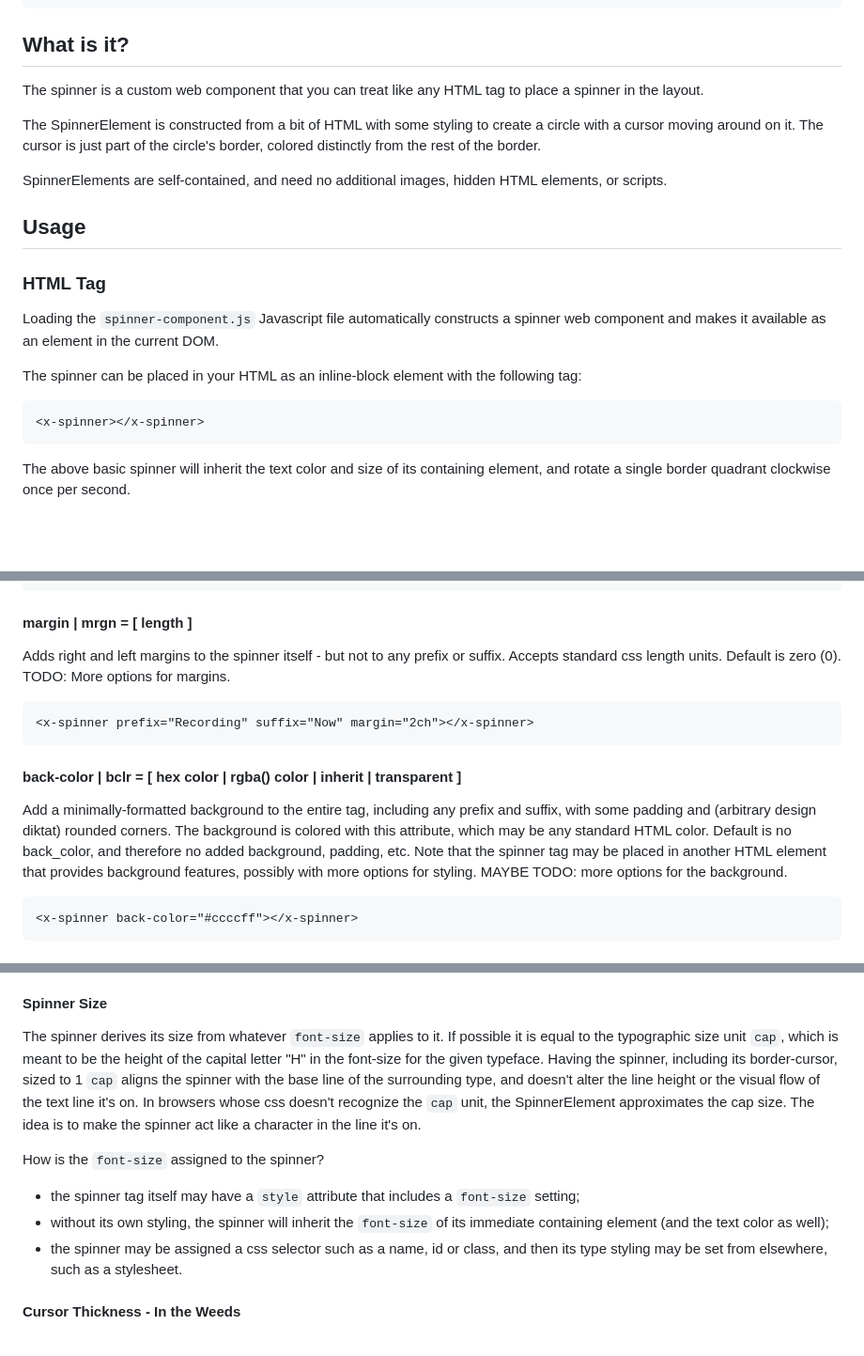
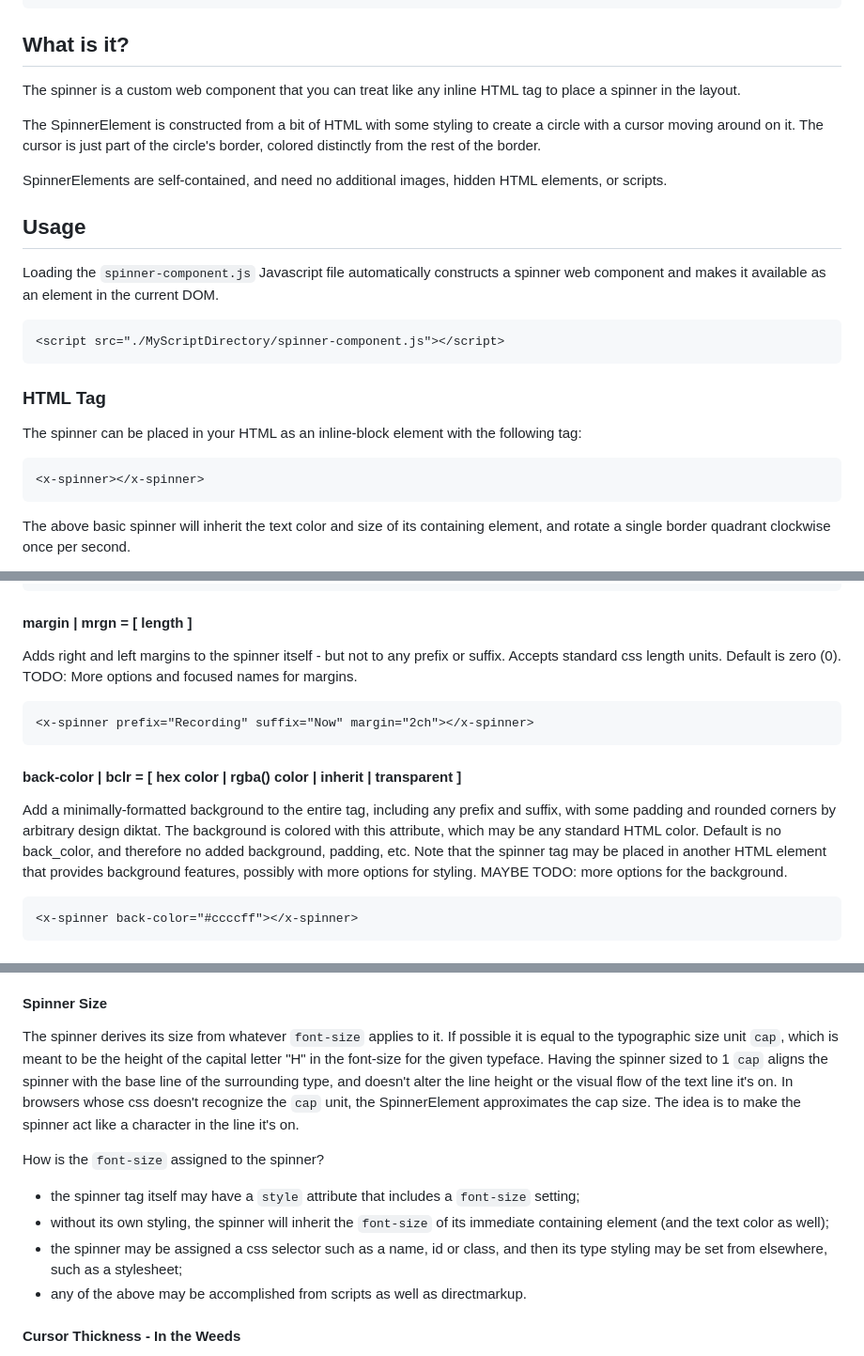
Before and after one commit to bwva/HTML-SpinnerElem, a Markdown page: README.md, 3 parts joined by grey strips. Shown: that part at 94% size. GitHub-like rendering; blank space fills up the shorter version.

````diff
--- a/README.md
+++ b/README.md
@@ -15,23 +15,23 @@ To use the spinner component in your project:
 ```
 
 ## What is it?
-The spinner is a custom web component that you can treat like any HTML tag to place a spinner in the layout.
+The spinner is a custom web component that you can treat like any inline HTML tag to place a spinner in the layout.
 
 The SpinnerElement is constructed from a bit of HTML with some styling to create a circle with a cursor moving around on it. The cursor is just part of the circle's border, colored distinctly from the rest of the border.
 
 SpinnerElements are self-contained, and need no additional images, hidden HTML elements, or scripts.
 
 ## Usage
+Loading the `spinner-component.js` Javascript file automatically constructs a spinner web component and makes it available as an element in the current DOM.
+```html
+<script src="./MyScriptDirectory/spinner-component.js"></script>
+```
 
 ### HTML Tag
-Loading the `spinner-component.js` Javascript file automatically constructs a spinner web component and makes it available as an element in the current DOM.
-
 The spinner can be placed in your HTML as an inline-block element with the following tag:
-
 ```html
 <x-spinner></x-spinner>
 ```
-
 The above basic spinner will inherit the text color and size of its containing element, and rotate a single border quadrant clockwise once per second.
 
 Note: Custom web components always require closing tags.
@@ -120,13 +120,13 @@ Adds text or an HTML element right after the spinner. The spinner is styled as a
 
 #### margin | mrgn = [ length ]
 Adds right and left margins to the spinner itself - but not to any prefix or suffix. Accepts standard css length units. Default is zero (0).
-TODO: More options for margins.
+TODO: More options and focused names for margins.
 ```html
 <x-spinner prefix="Recording" suffix="Now" margin="2ch"></x-spinner>
 ```
 
 #### back-color | bclr = [ hex color | rgba() color | inherit | transparent ]
-Add a minimally-formatted background to the entire tag, including any prefix and suffix, with some padding and (arbitrary design diktat) rounded corners. The background is colored with this attribute, which may be any standard HTML color. Default is no back_color, and therefore no added background, padding, etc.
+Add a minimally-formatted background to the entire tag, including any prefix and suffix, with some padding and  rounded corners by arbitrary design diktat. The background is colored with this attribute, which may be any standard HTML color. Default is no back_color, and therefore no added background, padding, etc.
 Note that the spinner tag may be placed in another HTML element that provides background features, possibly with more options for styling.
 MAYBE TODO: more options for the background.
 ```html
@@ -155,12 +155,13 @@ The outer `div` provides the font color and size; the attributes of the spinner
 - `trace-color="transparent"` hides the spinner's trace - the non-colored quadrants of the circle, which is normally visible as a light gray.
 
 #### Spinner Size
-The spinner derives its size from whatever `font-size` applies to it. If possible it is equal to the typographic size unit `cap`, which is meant to be the height of the capital letter "H" in the font-size for the given typeface. Having the spinner, including its border-cursor, sized to 1 `cap` aligns the spinner with the base line of the surrounding type, and doesn't alter the line height or the visual flow of the text line it's on. In browsers whose css doesn't recognize the `cap` unit, the SpinnerElement approximates the cap size. The idea is to make the spinner act like a character in the line it's on.
+The spinner derives its size from whatever `font-size` applies to it. If possible it is equal to the typographic size unit `cap`, which is meant to be the height of the capital letter "H" in the font-size for the given typeface. Having the spinner sized to 1 `cap` aligns the spinner with the base line of the surrounding type, and doesn't alter the line height or the visual flow of the text line it's on. In browsers whose css doesn't recognize the `cap` unit, the SpinnerElement approximates the cap size. The idea is to make the spinner act like a character in the line it's on.
 
 How is the `font-size` assigned to the spinner?
 - the spinner tag itself may have a `style` attribute that includes a `font-size` setting;
 - without its own styling, the spinner will inherit the `font-size` of its immediate containing element (and the text color as well);
-- the spinner may be assigned a css selector such as a name, id or class, and then its type styling may be set from elsewhere, such as a stylesheet.
+- the spinner may be assigned a css selector such as a name, id or class, and then its type styling may be set from elsewhere, such as a stylesheet;
+- any of the above may be accomplished from scripts as well as directmarkup.
 
 #### Cursor Thickness - In the Weeds
 For this iteration, the thickness of the cursor - the border - is set by a fixed ratio to the spinner size. Fiddling with it to find what seemed to work visually at varying sizes yielded 20% of the spinner diameter - but when I added it up -  I saw .2 + .2 borders + .6 of cap left for the actual spinner, and it morphed into golden mean territory .191 + .191 + .618 = 1 cap, so that's where I left it for now.
````
